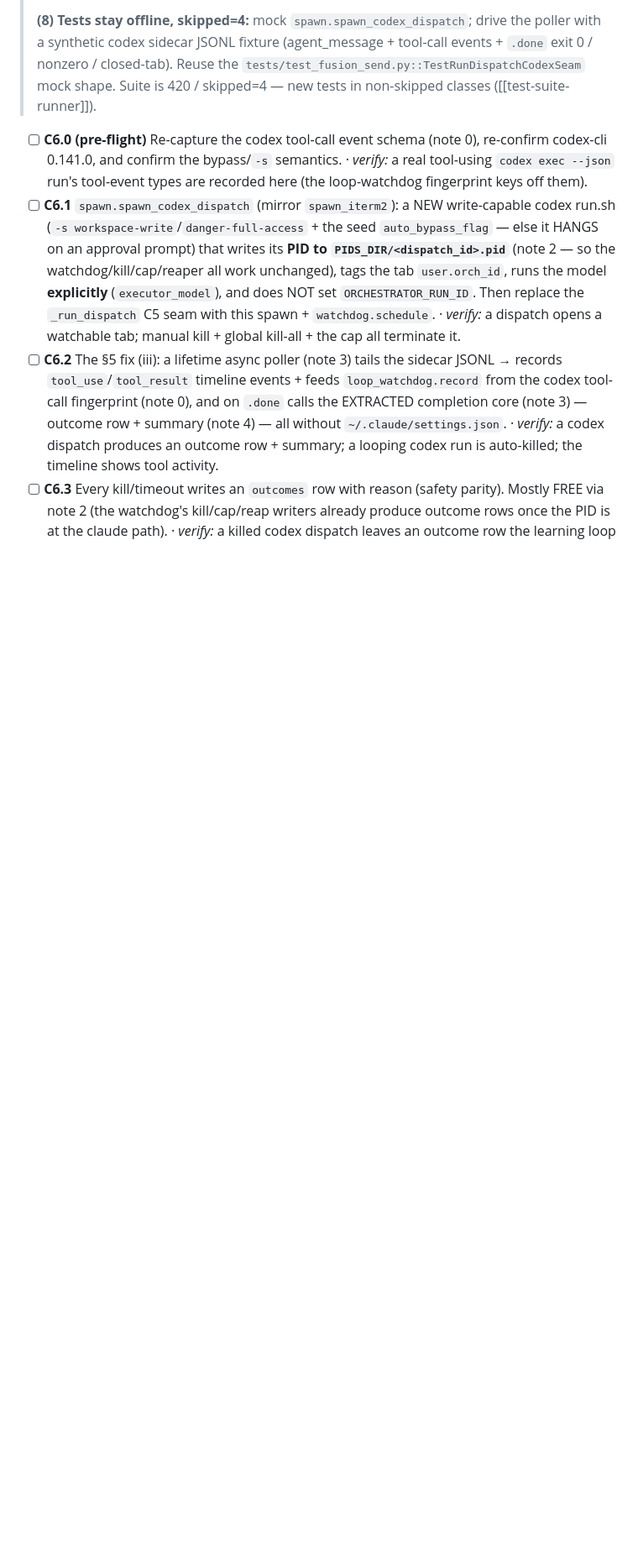
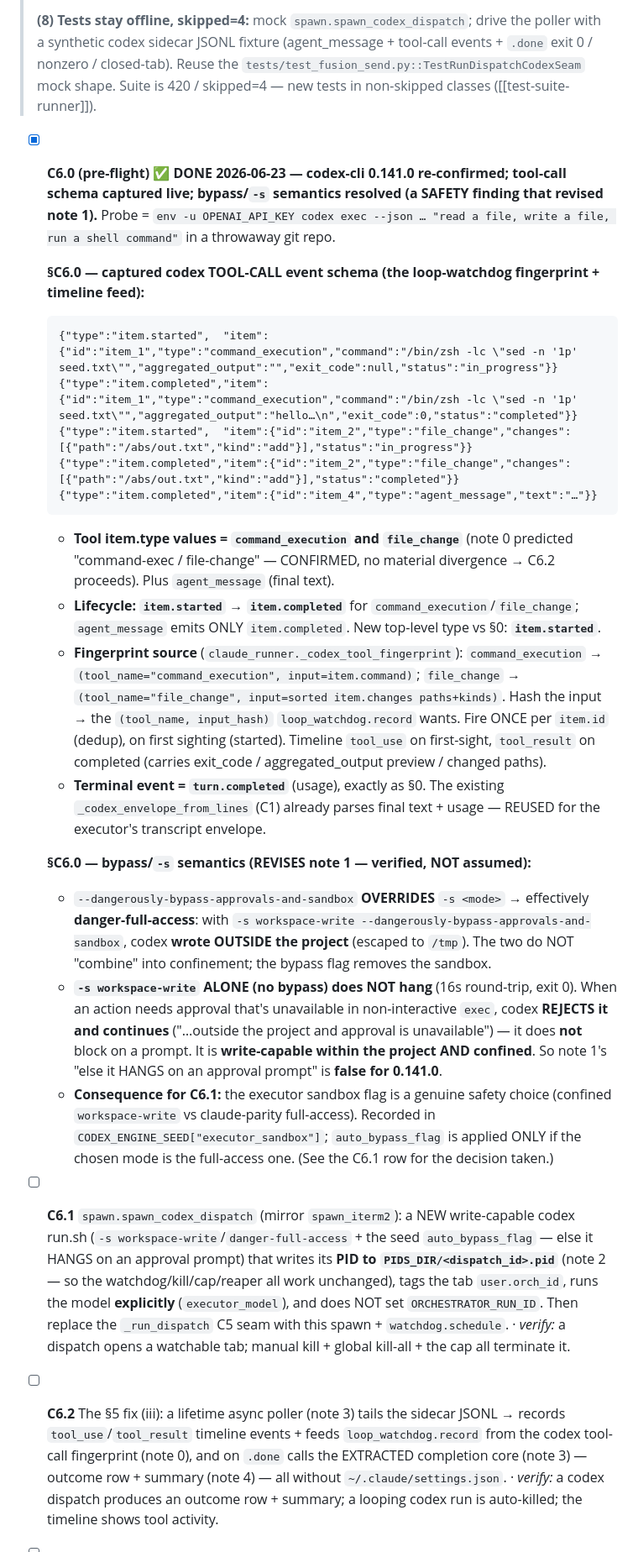
Before and after one commit to bonkai/orchestrator, a Markdown page: CODEX_PLAN.md, the part around the change. Shown at 84% size. Drawn GitHub-style; blank space fills up the shorter version.

Commit message:
Auto-push: 2026-06-23

````diff
--- a/CODEX_PLAN.md
+++ b/CODEX_PLAN.md
@@ -389,7 +389,26 @@ Build strictly in order; the seat (C2) is the first shippable thing and is hook-
 >
 > **(8) Tests stay offline, skipped=4:** mock `spawn.spawn_codex_dispatch`; drive the poller with a synthetic codex sidecar JSONL fixture (agent_message + tool-call events + `.done` exit 0 / nonzero / closed-tab). Reuse the `tests/test_fusion_send.py::TestRunDispatchCodexSeam` mock shape. Suite is 420 / skipped=4 — new tests in non-skipped classes ([[test-suite-runner]]).
 
-- [ ] **C6.0 (pre-flight)** Re-capture the codex tool-call event schema (note 0), re-confirm codex-cli 0.141.0, and confirm the bypass/`-s` semantics. · *verify:* a real tool-using `codex exec --json` run's tool-event types are recorded here (the loop-watchdog fingerprint keys off them).
+- [x] **C6.0 (pre-flight)** ✅ **DONE 2026-06-23 — codex-cli 0.141.0 re-confirmed; tool-call schema captured live; bypass/`-s` semantics resolved (a SAFETY finding that revised note 1).** Probe = `env -u OPENAI_API_KEY codex exec --json … "read a file, write a file, run a shell command"` in a throwaway git repo.
+
+  **§C6.0 — captured codex TOOL-CALL event schema (the loop-watchdog fingerprint + timeline feed):**
+
+  ```jsonl
+  {"type":"item.started",  "item":{"id":"item_1","type":"command_execution","command":"/bin/zsh -lc \"sed -n '1p' seed.txt\"","aggregated_output":"","exit_code":null,"status":"in_progress"}}
+  {"type":"item.completed","item":{"id":"item_1","type":"command_execution","command":"/bin/zsh -lc \"sed -n '1p' seed.txt\"","aggregated_output":"hello…\n","exit_code":0,"status":"completed"}}
+  {"type":"item.started",  "item":{"id":"item_2","type":"file_change","changes":[{"path":"/abs/out.txt","kind":"add"}],"status":"in_progress"}}
+  {"type":"item.completed","item":{"id":"item_2","type":"file_change","changes":[{"path":"/abs/out.txt","kind":"add"}],"status":"completed"}}
+  {"type":"item.completed","item":{"id":"item_4","type":"agent_message","text":"…"}}
+  ```
+  - **Tool item.type values = `command_execution` and `file_change`** (note 0 predicted "command-exec / file-change" — CONFIRMED, no material divergence → C6.2 proceeds). Plus `agent_message` (final text).
+  - **Lifecycle: `item.started` → `item.completed`** for `command_execution`/`file_change`; `agent_message` emits ONLY `item.completed`. New top-level type vs §0: **`item.started`**.
+  - **Fingerprint source** (`claude_runner._codex_tool_fingerprint`): `command_execution` → `(tool_name="command_execution", input=item.command)`; `file_change` → `(tool_name="file_change", input=sorted item.changes paths+kinds)`. Hash the input → the `(tool_name, input_hash)` `loop_watchdog.record` wants. Fire ONCE per `item.id` (dedup), on first sighting (started). Timeline `tool_use` on first-sight, `tool_result` on completed (carries exit_code / aggregated_output preview / changed paths).
+  - **Terminal event = `turn.completed`** (usage), exactly as §0. The existing `_codex_envelope_from_lines` (C1) already parses final text + usage — REUSED for the executor's transcript envelope.
+
+  **§C6.0 — bypass/`-s` semantics (REVISES note 1 — verified, NOT assumed):**
+  - `--dangerously-bypass-approvals-and-sandbox` **OVERRIDES** `-s <mode>` → effectively **danger-full-access**: with `-s workspace-write --dangerously-bypass-approvals-and-sandbox`, codex **wrote OUTSIDE the project** (escaped to `/tmp`). The two do NOT "combine" into confinement; the bypass flag removes the sandbox.
+  - **`-s workspace-write` ALONE (no bypass) does NOT hang** (16s round-trip, exit 0). When an action needs approval that's unavailable in non-interactive `exec`, codex **REJECTS it and continues** ("…outside the project and approval is unavailable") — it does **not** block on a prompt. It is **write-capable within the project AND confined**. So note 1's "else it HANGS on an approval prompt" is **false for 0.141.0**.
+  - **Consequence for C6.1:** the executor sandbox flag is a genuine safety choice (confined `workspace-write` vs claude-parity full-access). Recorded in `CODEX_ENGINE_SEED["executor_sandbox"]`; `auto_bypass_flag` is applied ONLY if the chosen mode is the full-access one. (See the C6.1 row for the decision taken.)
 - [ ] **C6.1** `spawn.spawn_codex_dispatch` (mirror `spawn_iterm2`): a NEW write-capable codex run.sh (`-s workspace-write`/`danger-full-access` + the seed `auto_bypass_flag` — else it HANGS on an approval prompt) that writes its **PID to `PIDS_DIR/<dispatch_id>.pid`** (note 2 — so the watchdog/kill/cap/reaper all work unchanged), tags the tab `user.orch_id`, runs the model **explicitly** (`executor_model`), and does NOT set `ORCHESTRATOR_RUN_ID`. Then replace the `_run_dispatch` C5 seam with this spawn + `watchdog.schedule`. · *verify:* a dispatch opens a watchable tab; manual kill + global kill-all + the cap all terminate it.
 - [ ] **C6.2** The §5 fix (iii): a lifetime async poller (note 3) tails the sidecar JSONL → records `tool_use`/`tool_result` timeline events + feeds `loop_watchdog.record` from the codex tool-call fingerprint (note 0), and on `.done` calls the EXTRACTED completion core (note 3) — outcome row + summary (note 4) — all without `~/.claude/settings.json`. · *verify:* a codex dispatch produces an outcome row + summary; a looping codex run is auto-killed; the timeline shows tool activity.
 - [ ] **C6.3** Every kill/timeout writes an `outcomes` row with reason (safety parity). Mostly FREE via note 2 (the watchdog's kill/cap/reap writers already produce outcome rows once the PID is at the claude path). · *verify:* a killed codex dispatch leaves an outcome row the learning loop can see.
````
